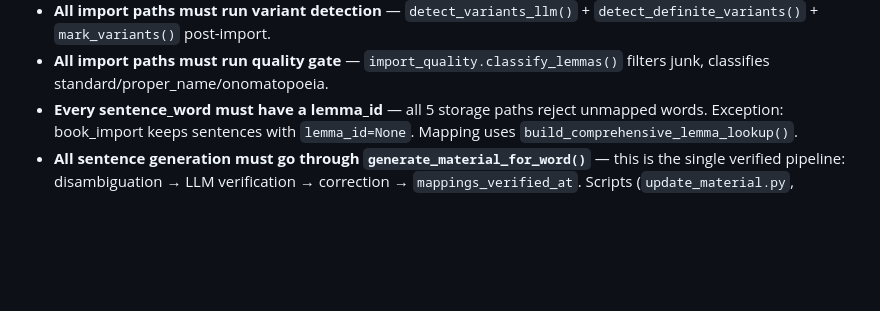
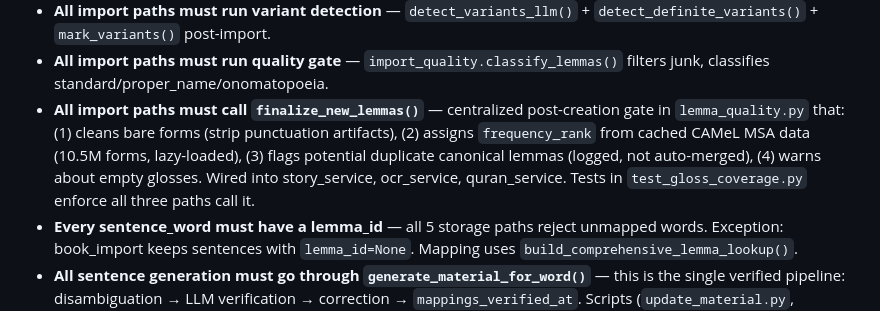
Before and after one commit to houshuang/alif, a Markdown page: CLAUDE.md, the part around the change. Drawn GitHub-style; blank space fills up the shorter version.

Commit message:
docs: add finalize_new_lemmas requirement to CLAUDE.md
Co-Authored-By: Claude Opus 4.6 (1M context) <noreply@anthropic.com>

```diff
--- a/CLAUDE.md
+++ b/CLAUDE.md
@@ -73,6 +73,7 @@ npx expo start --web  # opens on localhost:8081
 - **Canonical lemma is the unit of scheduling** — variant forms tracked via `variant_stats_json` but never get independent FSRS cards. **Multi-hop chain resolution**: variant chains (A→B→C) are followed to the root canonical everywhere: story knowledge maps, word introduction priority (`_resolve_to_canonical`), book page priority mapping, **review credit** (`sentence_review_service.py`), and **session building** (`sentence_selector.py`). Without this, a variant whose canonical is itself a variant would never resolve correctly. Bug fix (2026-03-23): single-hop resolution in review service caused variants like غرفة to be introduced despite root canonical غرف being known.
 - **All import paths must run variant detection** — `detect_variants_llm()` + `detect_definite_variants()` + `mark_variants()` post-import.
 - **All import paths must run quality gate** — `import_quality.classify_lemmas()` filters junk, classifies standard/proper_name/onomatopoeia.
+- **All import paths must call `finalize_new_lemmas()`** — centralized post-creation gate in `lemma_quality.py` that: (1) cleans bare forms (strip punctuation artifacts), (2) assigns `frequency_rank` from cached CAMeL MSA data (10.5M forms, lazy-loaded), (3) flags potential duplicate canonical lemmas (logged, not auto-merged), (4) warns about empty glosses. Wired into story_service, ocr_service, quran_service. Tests in `test_gloss_coverage.py` enforce all three paths call it.
 - **Every sentence_word must have a lemma_id** — all 5 storage paths reject unmapped words. Exception: book_import keeps sentences with `lemma_id=None`. Mapping uses `build_comprehensive_lemma_lookup()`.
 - **All sentence generation must go through `generate_material_for_word()`** — this is the single verified pipeline: disambiguation → LLM verification → correction → `mappings_verified_at`. Scripts (`update_material.py`, `pregenerate_material.py`, `generate_sentences.py`) and `warm_sentence_cache()` all use it. Never create a separate generation path that skips verification — this was the source of 29 bad-mapping flags (2026-03-21 fix).
 - **Lemmatization feedback loop** — Four layers: (1) **Generation-time correction**: `verify_and_correct_mappings_llm()` catches wrong mappings before storage. `correct_mapping()` finds the correct lemma in DB — if not found, the sentence is **rejected** (never auto-creates lemmas). (2) **Background batch verification**: `verify_sentence_mappings()` checks existing sentences via single batched LLM call (up to 20 per call). Runs in `warm_sentence_cache` Phase 4 (background catch-up after every session). Unfixable sentences (correct lemma not in DB) are **retired**. Tracks `Sentence.mappings_verified_at` — NULL=unchecked, timestamp=verified. (3) **User flag resolution**: when a word_mapping flag identifies a wrong mapping, fixes it if correct lemma exists in DB, otherwise **retires the sentence**. Never auto-creates lemmas. Propagates fixes to other active sentences (LLM-verified, max 50). (4) **Disambiguation**: `disambiguate_mappings_llm()` resolves ambiguous tokens (collisions/multi-clitic) using sentence context.
```
